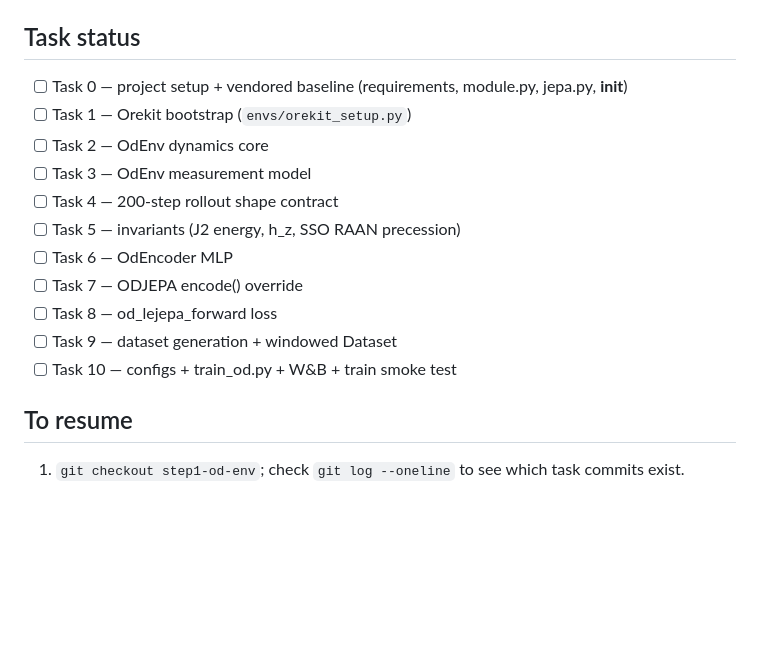
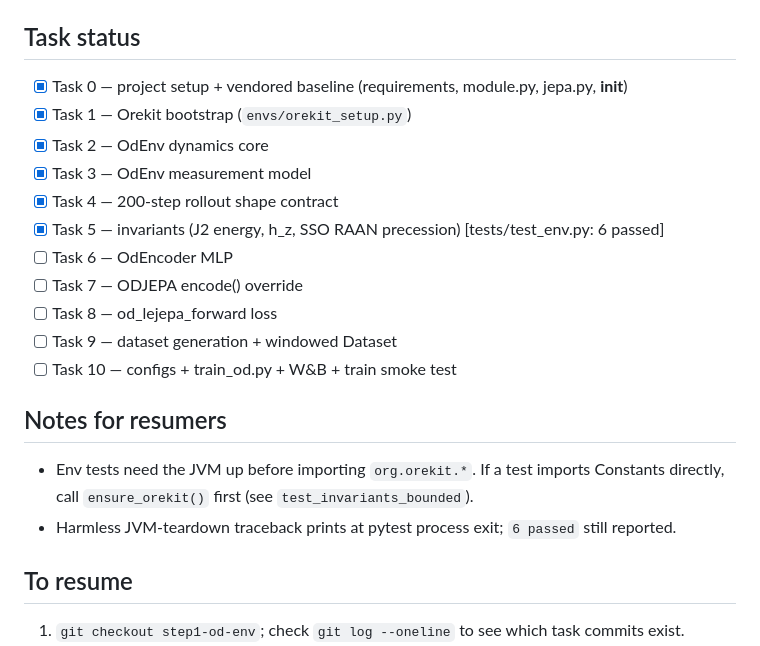
Before and after one commit to clemenjuan/space-world-models, a Markdown page: docs/superpowers/HANDOFF.md, the part around the change. GitHub-like rendering; blank space fills up the shorter version.

Commit message:
docs: mark env tasks complete in handoff

```diff
--- a/docs/superpowers/HANDOFF.md
+++ b/docs/superpowers/HANDOFF.md
@@ -45,18 +45,23 @@ spec-compliance review → code-quality review → mark complete. Branch: `step1
   `train_od.py` mirrors `le-wm/train.py`; adapt call sites if signatures differ.
 
 ## Task status
-- [ ] Task 0 — project setup + vendored baseline (requirements, module.py, jepa.py, __init__)
-- [ ] Task 1 — Orekit bootstrap (`envs/orekit_setup.py`)
-- [ ] Task 2 — OdEnv dynamics core
-- [ ] Task 3 — OdEnv measurement model
-- [ ] Task 4 — 200-step rollout shape contract
-- [ ] Task 5 — invariants (J2 energy, h_z, SSO RAAN precession)
+- [x] Task 0 — project setup + vendored baseline (requirements, module.py, jepa.py, __init__)
+- [x] Task 1 — Orekit bootstrap (`envs/orekit_setup.py`)
+- [x] Task 2 — OdEnv dynamics core
+- [x] Task 3 — OdEnv measurement model
+- [x] Task 4 — 200-step rollout shape contract
+- [x] Task 5 — invariants (J2 energy, h_z, SSO RAAN precession)  [tests/test_env.py: 6 passed]
 - [ ] Task 6 — OdEncoder MLP
 - [ ] Task 7 — ODJEPA encode() override
 - [ ] Task 8 — od_lejepa_forward loss
 - [ ] Task 9 — dataset generation + windowed Dataset
 - [ ] Task 10 — configs + train_od.py + W&B + train smoke test
 
+## Notes for resumers
+- Env tests need the JVM up before importing `org.orekit.*`. If a test imports Constants
+  directly, call `ensure_orekit()` first (see `test_invariants_bounded`).
+- Harmless JVM-teardown traceback prints at pytest process exit; `6 passed` still reported.
+
 ## To resume
 1. `git checkout step1-od-env`; check `git log --oneline` to see which task commits exist.
 2. Open the plan; find the first unchecked task; execute its steps (TDD).
```
